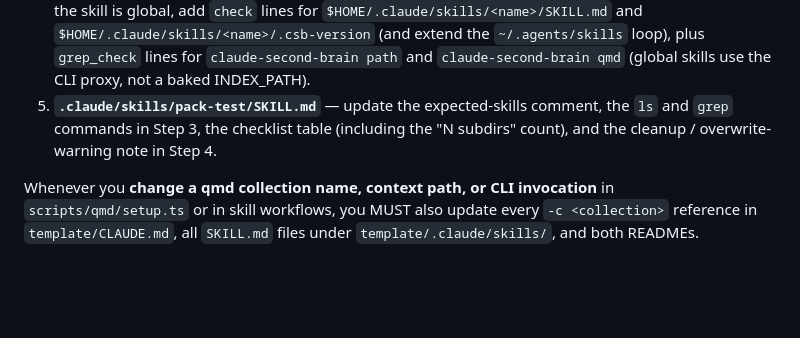
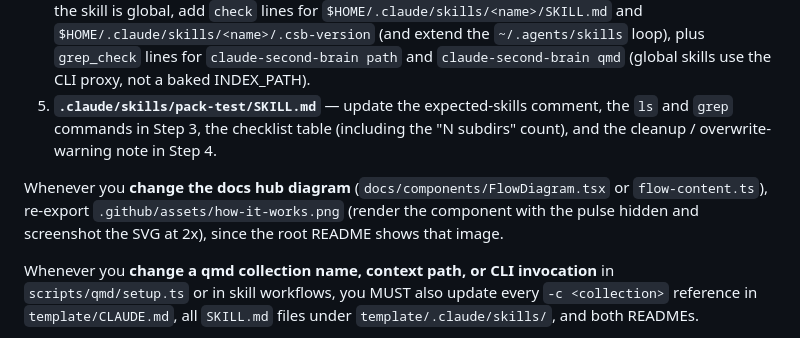
Before and after one commit to jessepinkman9900/claude-second-brain, a Markdown page: CLAUDE.md, the part around the change. Rendered like a GitHub page; blank space fills up the shorter version.

```diff
--- a/CLAUDE.md
+++ b/CLAUDE.md
@@ -246,6 +246,8 @@ Whenever you **add, remove, or rename a skill** under `template/.claude/skills/`
 4. **`.github/workflows/pack-test.yml`** — add a `check` line for the new vault-local skill directory, and if the skill is global, add `check` lines for `$HOME/.claude/skills/<name>/SKILL.md` and `$HOME/.claude/skills/<name>/.csb-version` (and extend the `~/.agents/skills` loop), plus `grep_check` lines for `claude-second-brain path` and `claude-second-brain qmd` (global skills use the CLI proxy, not a baked INDEX_PATH).
 5. **`.claude/skills/pack-test/SKILL.md`** — update the expected-skills comment, the `ls` and `grep` commands in Step 3, the checklist table (including the "N subdirs" count), and the cleanup / overwrite-warning note in Step 4.
 
+Whenever you **change the docs hub diagram** (`docs/components/FlowDiagram.tsx` or `flow-content.ts`), re-export `.github/assets/how-it-works.png` (render the component with the pulse hidden and screenshot the SVG at 2x), since the root README shows that image.
+
 Whenever you **change a qmd collection name, context path, or CLI invocation** in `scripts/qmd/setup.ts` or in skill workflows, you MUST also update every `-c <collection>` reference in `template/CLAUDE.md`, all `SKILL.md` files under `template/.claude/skills/`, and both READMEs.
 
 Whenever you **add, remove, or rename a skill, or change the wiki schema, page types, or frontmatter format**, you MUST also update the corresponding page under `docs/pages/` — skill pages at `docs/pages/skills/`, schema summary at `docs/pages/concepts/schema.mdx`, and the sidebar in `vocs.config.ts` if page paths change. The docs site is built from `docs/` and deployed to GitHub Pages on merge to `main`. Every page in `docs/pages/` needs a frontmatter `description` of 50+ characters (it feeds `<meta name="description">` and `llms.txt`; `tests/docs-agent-ready.test.js` enforces it). After a docs change, run `pnpm docs:build && pnpm docs:verify` to check llms.txt, the `.md` pages, head metadata, JSON-LD, the sitemap and the 404 page.
```
Also changed, not shown: README.md (+3 -3 lines), .github/assets/how-it-works.png, 1 other file.
